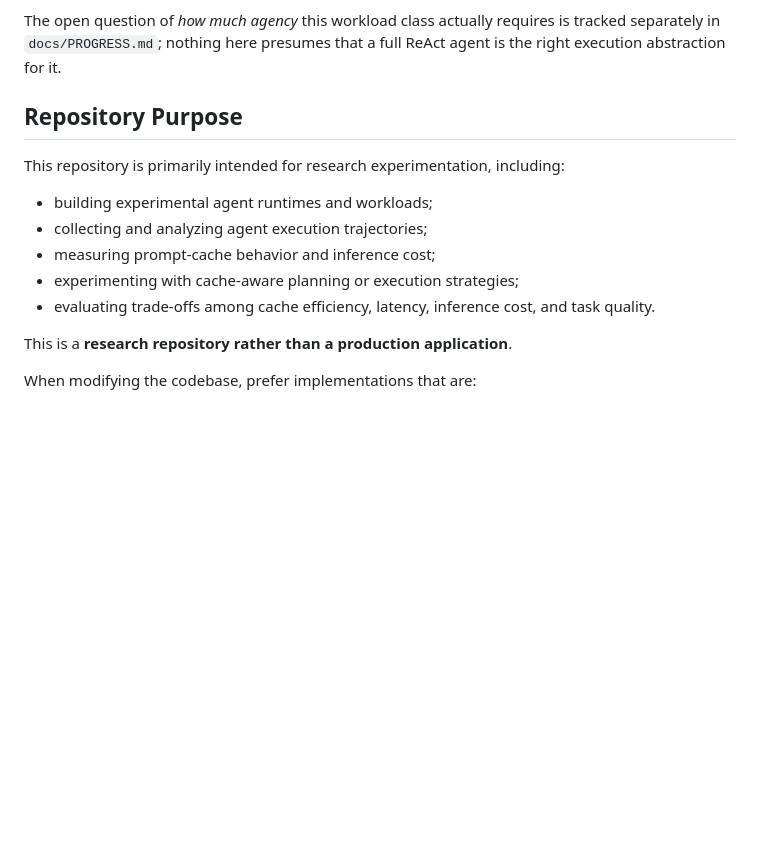
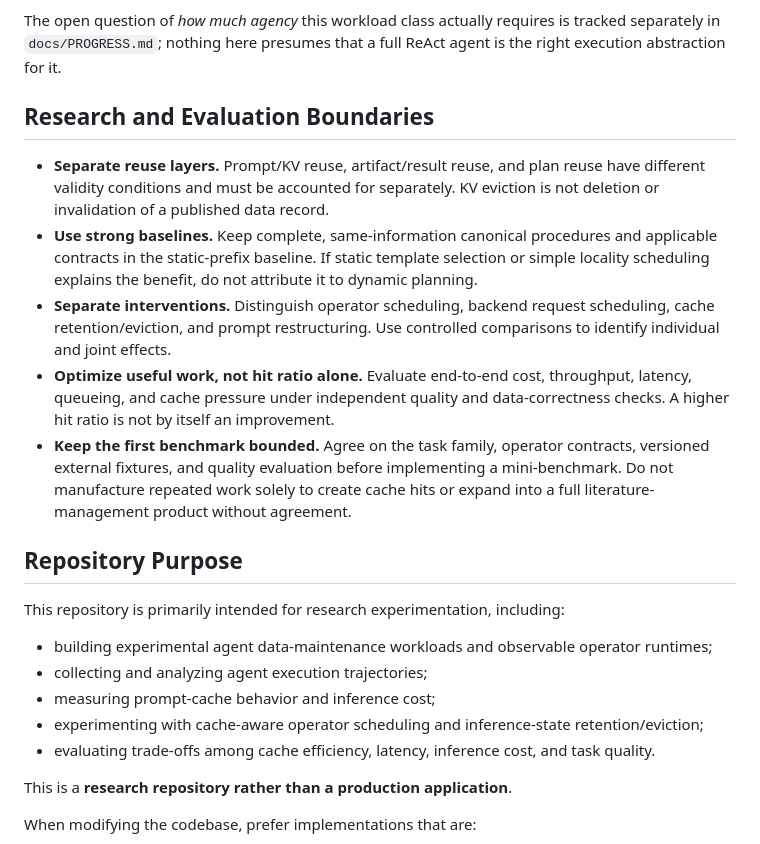
Before and after one commit to ArcadiaLin/CachePlan, a Markdown page: AGENTS.md, the part around one of its changes. Rendered like a GitHub page; blank space fills up the shorter version.

```diff
--- a/AGENTS.md
+++ b/AGENTS.md
@@ -40,14 +84,22 @@ This framing is what makes the workload interesting for cache research: because
 
 The open question of *how much agency* this workload class actually requires is tracked separately in `docs/PROGRESS.md`; nothing here presumes that a full ReAct agent is the right execution abstraction for it.
+
+## Research and Evaluation Boundaries
+
+- **Separate reuse layers.** Prompt/KV reuse, artifact/result reuse, and plan reuse have different validity conditions and must be accounted for separately. KV eviction is not deletion or invalidation of a published data record.
+- **Use strong baselines.** Keep complete, same-information canonical procedures and applicable contracts in the static-prefix baseline. If static template selection or simple locality scheduling explains the benefit, do not attribute it to dynamic planning.
+- **Separate interventions.** Distinguish operator scheduling, backend request scheduling, cache retention/eviction, and prompt restructuring. Use controlled comparisons to identify individual and joint effects.
+- **Optimize useful work, not hit ratio alone.** Evaluate end-to-end cost, throughput, latency, queueing, and cache pressure under independent quality and data-correctness checks. A higher hit ratio is not by itself an improvement.
+- **Keep the first benchmark bounded.** Agree on the task family, operator contracts, versioned external fixtures, and quality evaluation before implementing a mini-benchmark. Do not manufacture repeated work solely to create cache hits or expand into a full literature-management product without agreement.
 
 ## Repository Purpose
 
 This repository is primarily intended for research experimentation, including:
 
-- building experimental agent runtimes and workloads;
+- building experimental agent data-maintenance workloads and observable operator runtimes;
 - collecting and analyzing agent execution trajectories;
 - measuring prompt-cache behavior and inference cost;
-- experimenting with cache-aware planning or execution strategies;
+- experimenting with cache-aware operator scheduling and inference-state retention/eviction;
 - evaluating trade-offs among cache efficiency, latency, inference cost, and task quality.
 
 This is a **research repository rather than a production application**.
```
Also changed, not shown: other parts of AGENTS.md (+62 -18 lines).
